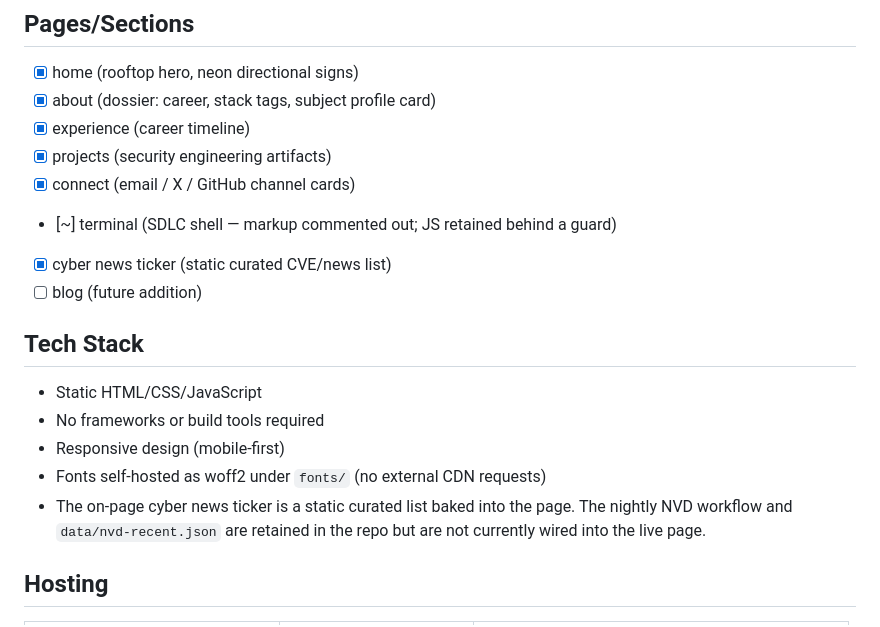
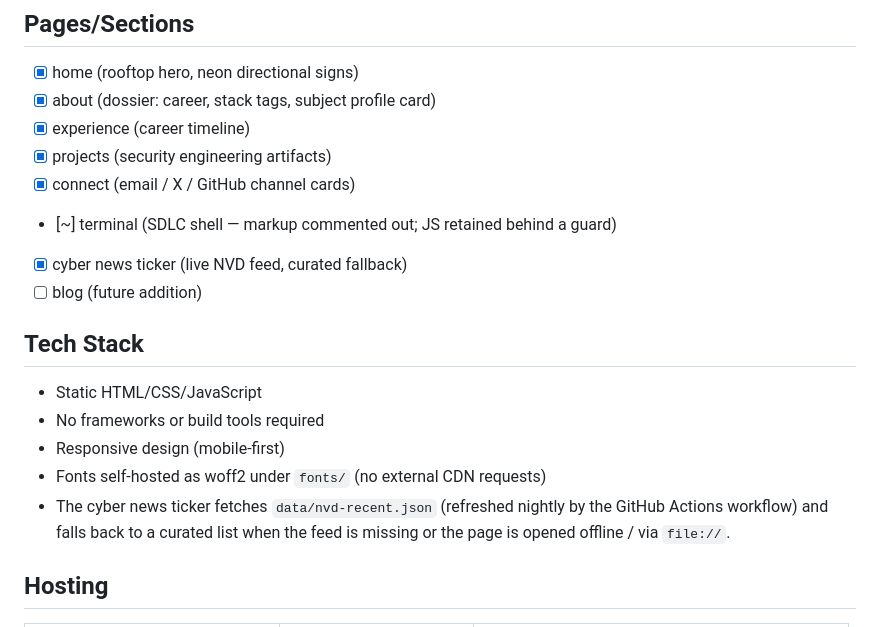
Before and after one commit to marty-schneider/personal-website, a Markdown page: claude.md, the part around the change. GitHub-like rendering.

Commit message:
Update docs: ticker now reads the live NVD feed
https://claude.ai/code/session_01FoGYm9XiZymkVozvAHSUSc

```diff
--- a/claude.md
+++ b/claude.md
@@ -25,7 +25,7 @@ that slide into view as the "world" translates.
 - [x] projects (security engineering artifacts)
 - [x] connect (email / X / GitHub channel cards)
 - [~] terminal (SDLC shell — markup commented out; JS retained behind a guard)
-- [x] cyber news ticker (static curated CVE/news list)
+- [x] cyber news ticker (live NVD feed, curated fallback)
 - [ ] blog (future addition)
 
 ## Tech Stack
@@ -33,9 +33,9 @@ that slide into view as the "world" translates.
 - No frameworks or build tools required
 - Responsive design (mobile-first)
 - Fonts self-hosted as woff2 under `fonts/` (no external CDN requests)
-- The on-page cyber news ticker is a static curated list baked into the page.
-  The nightly NVD workflow and `data/nvd-recent.json` are retained in the repo
-  but are not currently wired into the live page.
+- The cyber news ticker fetches `data/nvd-recent.json` (refreshed nightly by the
+  GitHub Actions workflow) and falls back to a curated list when the feed is
+  missing or the page is opened offline / via `file://`.
 
 ## Hosting
 
```
